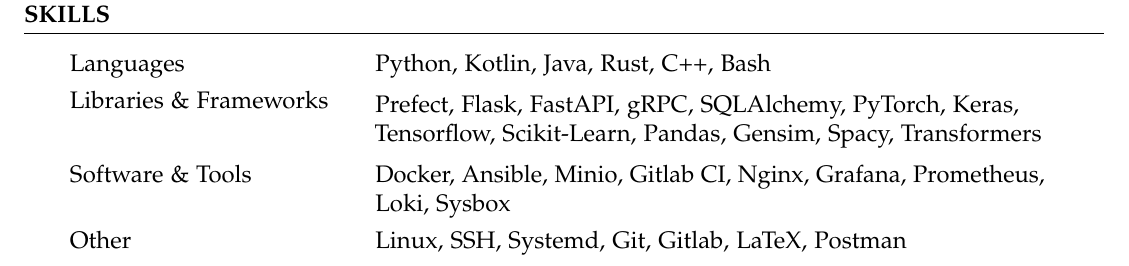
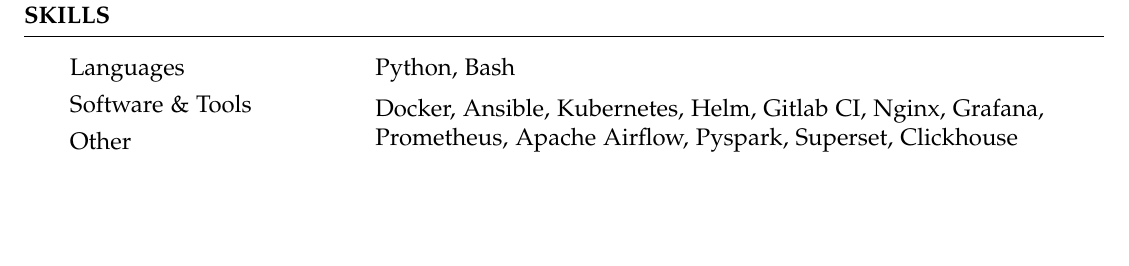
Before and after one commit to negahsol/CV, a LaTeX CV (farhood-etaati-cv.tex, which reads sections/skills.tex): part of the page, cut so that both start at the same text, the shorter picture padded with empty space. Compiled offline with pdfLaTeX.

Commit message:
Update skills.tex

```diff
--- a/sections/skills.tex
+++ b/sections/skills.tex
@@ -9,17 +9,16 @@
 	%		\SetTblrStyle{element}{styles}
 	%		\begin{tabular}{ @{} >{\bfseries}l @{\hspace{6ex}} l }
 	%
-	%			Languages \& Frameworks     & Python, Flask, FastAPI, PyTorch, Java, Kotlin, C/C++, Rust \\
-	%			Software \& Tools           & \makecell[l]{ \\ Docker, Kubernetes, Nginx, Gitlab, Ansible, MongoDB, Postgres, Redis, Grafana, \\Prometheus, ProxMox } \\ \\
-	%			Other                       & Linux, Bash, SSH, Git, LaTeX, Postman\\
+	%			Languages \& Frameworks     & Python, Bash \\
+	%			Software \& Tools           & \makecell[l]{ \\ Docker, Ansible, Kubernetes, Helm, Gitlab CI, Nginx, Grafana, Prometheus, Apache Airflow, Pyspark, Superset, Clickhouse } \\ \\
+	%			Other                       & SQL, SQL Server, Powerbi, SSIS, ETL, Linux, SSH, Systemd, Git, Gitlab, Postman \\
 	%
 	%		\end{tabular}
 	\begin{tblr}{colspec={X[3]X[7]}, vspan=default, colsep=5pt, rowsep=2pt, cells={t,j}, cell{2}{2}={r=2}{l}, width=0.95\linewidth}
 
-		{Languages}               & \normalfont {Python, Kotlin, Java, Rust, C++, Bash}                                                                                              \\
-		{Libraries \& Frameworks} & \normalfont {Prefect, Flask, FastAPI, gRPC, SQLAlchemy, PyTorch, Keras, Tensorflow, Scikit-Learn, Pandas, Gensim, Spacy, Transformers} \\ \\
-		{Software \& Tools}       & \normalfont {Docker, Ansible, Minio, Gitlab CI, Nginx, Grafana, Prometheus, Loki, Sysbox}                                                        \\
-		{Other}                   & \normalfont {Linux, SSH, Systemd, Git, Gitlab, LaTeX, Postman}                                                                                   \\
+		{Languages}               & \normalfont {Python, Bash}                                                                                              \\
+		{Software \& Tools}       & \normalfont {Docker, Ansible, Kubernetes, Helm, Gitlab CI, Nginx, Grafana, Prometheus, Apache Airflow, Pyspark, Superset, Clickhouse}                                                        \\
+		{Other}                   & \normalfont {SQL, SQL Server, Powerbi, SSIS, ETL, Linux, SSH, Systemd, Git, Gitlab, Postman}                                                                                   \\
 	\end{tblr}
 	%----------------------------------------------------------------------------------------
 \end{rSection}
```
